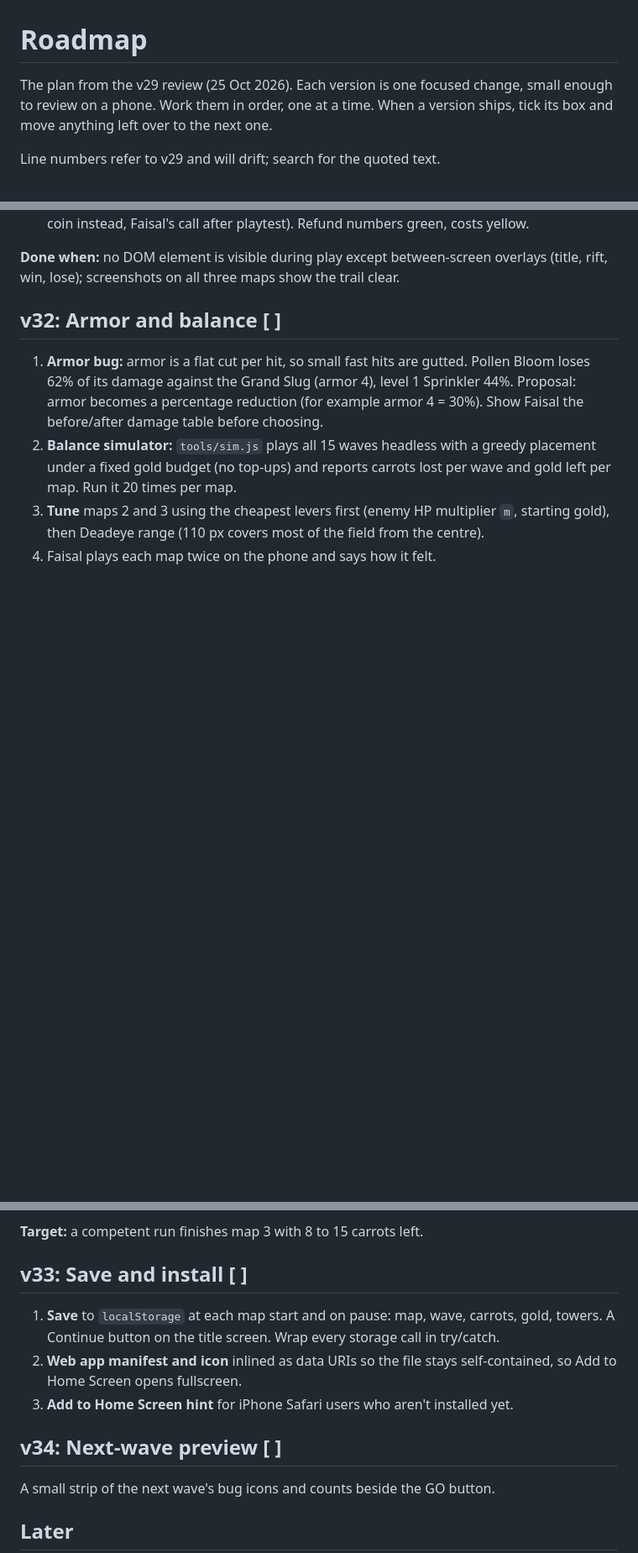
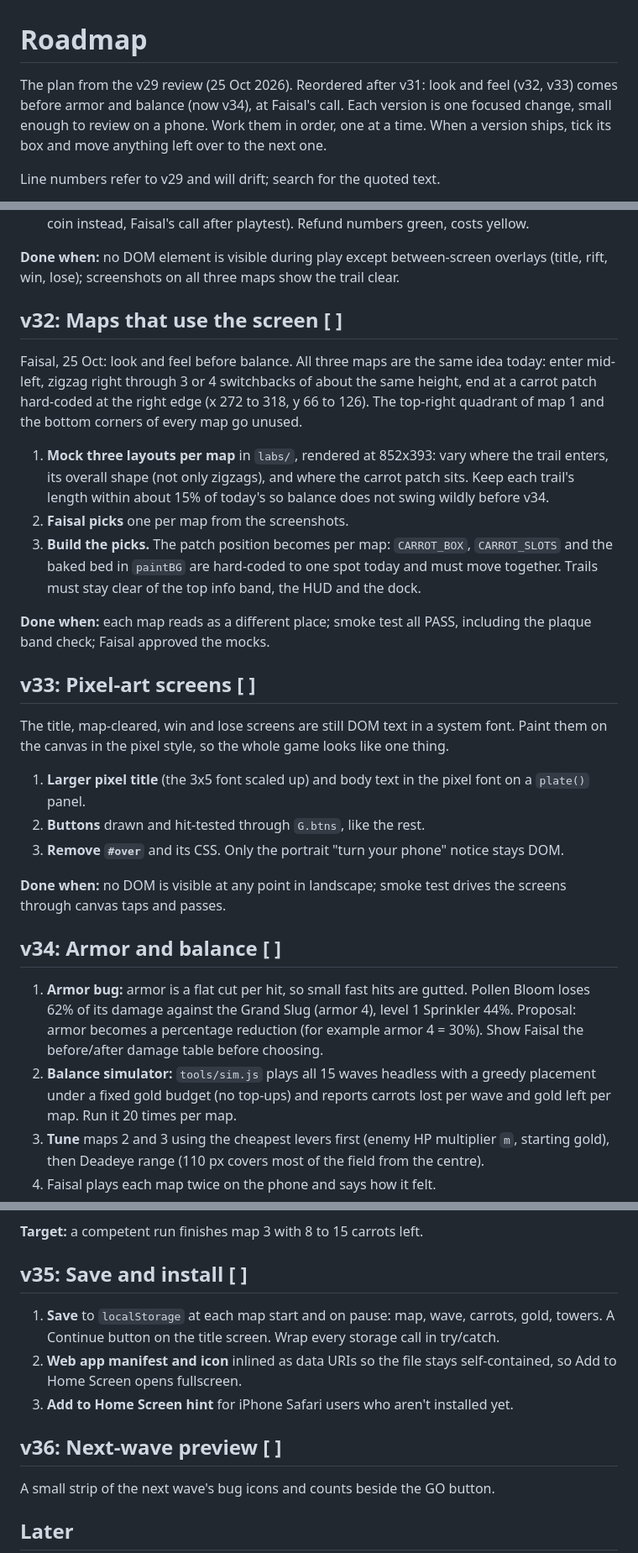
Before and after one commit to faisalwya/sprout-siege, a Markdown page: ROADMAP.md, 3 parts joined by grey strips. Shown at 84% size. Rendered like a GitHub page; blank space fills up the shorter version.

Commit message:
Docs: roadmap puts maps (v32) and pixel-art screens (v33) before armor and balance (v34)
Co-Authored-By: Claude Opus 5.5 <noreply@anthropic.com>

```diff
--- a/ROADMAP.md
+++ b/ROADMAP.md
@@ -1,6 +1,7 @@
 # Roadmap
 
-The plan from the v29 review (25 Oct 2026). Each version is one focused
+The plan from the v29 review (25 Oct 2026). Reordered after v31: look and
+feel (v32, v33) comes before armor and balance (now v34), at Faisal's call. Each version is one focused
 change, small enough to review on a phone. Work them in order, one at a
 time. When a version ships, tick its box and move anything left over to the
 next one.
@@ -92,7 +93,43 @@ Brings play back in line with settled decision 1 (no DOM over the playfield).
 overlays (title, rift, win, lose); screenshots on all three maps show the
 trail clear.
 
-## v32: Armor and balance [ ]
+## v32: Maps that use the screen [ ]
+
+Faisal, 25 Oct: look and feel before balance. All three maps are the same
+idea today: enter mid-left, zigzag right through 3 or 4 switchbacks of about
+the same height, end at a carrot patch hard-coded at the right edge (x 272
+to 318, y 66 to 126). The top-right quadrant of map 1 and the bottom corners
+of every map go unused.
+
+1. **Mock three layouts per map** in `labs/`, rendered at 852x393: vary where
+   the trail enters, its overall shape (not only zigzags), and where the
+   carrot patch sits. Keep each trail's length within about 15% of today's so
+   balance does not swing wildly before v34.
+2. **Faisal picks** one per map from the screenshots.
+3. **Build the picks.** The patch position becomes per map: `CARROT_BOX`,
+   `CARROT_SLOTS` and the baked bed in `paintBG` are hard-coded to one spot
+   today and must move together. Trails must stay clear of the top info
+   band, the HUD and the dock.
+
+**Done when:** each map reads as a different place; smoke test all PASS,
+including the plaque band check; Faisal approved the mocks.
+
+## v33: Pixel-art screens [ ]
+
+The title, map-cleared, win and lose screens are still DOM text in a system
+font. Paint them on the canvas in the pixel style, so the whole game looks
+like one thing.
+
+1. **Larger pixel title** (the 3x5 font scaled up) and body text in the
+   pixel font on a `plate()` panel.
+2. **Buttons** drawn and hit-tested through `G.btns`, like the rest.
+3. **Remove `#over`** and its CSS. Only the portrait "turn your phone"
+   notice stays DOM.
+
+**Done when:** no DOM is visible at any point in landscape; smoke test
+drives the screens through canvas taps and passes.
+
+## v34: Armor and balance [ ]
 
 1. **Armor bug:** armor is a flat cut per hit, so small fast hits are gutted.
    Pollen Bloom loses 62% of its damage against the Grand Slug (armor 4),
@@ -109,7 +146,7 @@ trail clear.
 
 **Target:** a competent run finishes map 3 with 8 to 15 carrots left.
 
-## v33: Save and install [ ]
+## v35: Save and install [ ]
 
 1. **Save** to `localStorage` at each map start and on pause: map, wave,
    carrots, gold, towers. A Continue button on the title screen. Wrap every
@@ -119,7 +156,7 @@ trail clear.
 3. **Add to Home Screen hint** for iPhone Safari users who aren't installed
    yet.
 
-## v34: Next-wave preview [ ]
+## v36: Next-wave preview [ ]
 
 A small strip of the next wave's bug icons and counts beside the GO button.
 
```
Also changed, not shown: SPROUT-SIEGE-BRIEF.md (+1 -1 lines).
